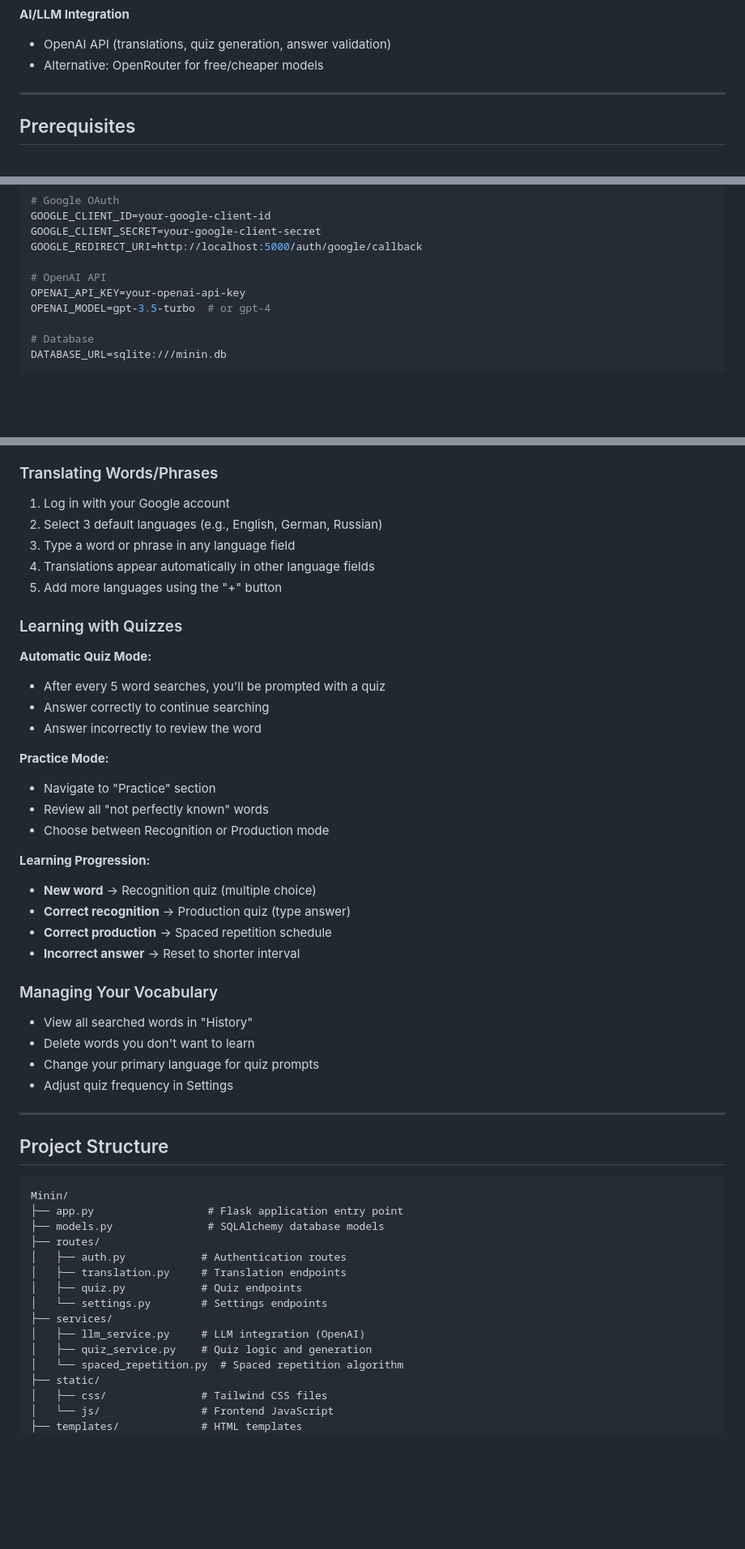
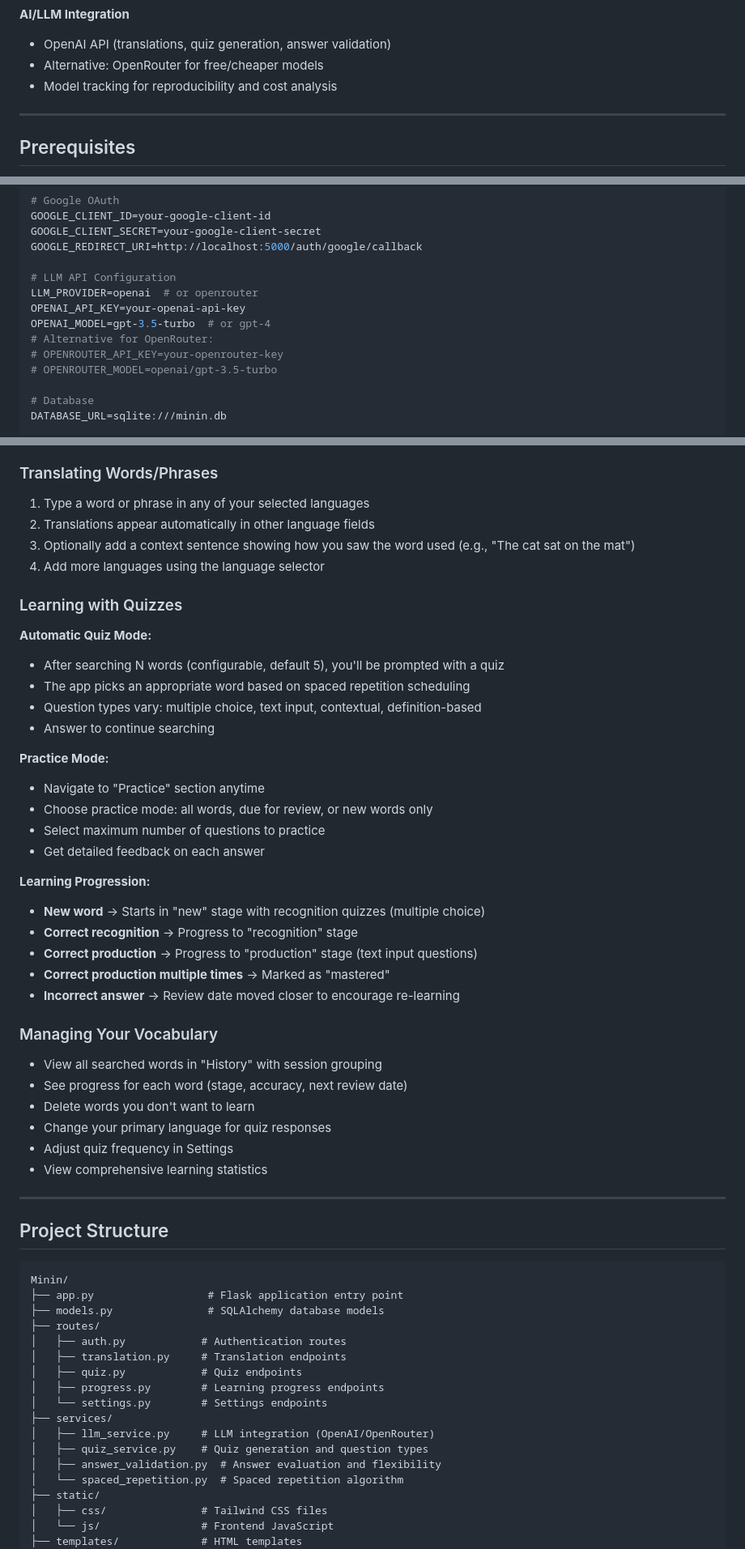
Before and after one commit to sashaiknopochki/Minin, a Markdown page: README.md, 3 parts joined by grey strips. Shown at 81% size. Rendered like a GitHub page; blank space fills up the shorter version.

```diff
--- a/README.md
+++ b/README.md
@@ -67,6 +77,7 @@ A smart language learning web application that combines multi-language translati
 **AI/LLM Integration**
 - OpenAI API (translations, quiz generation, answer validation)
 - Alternative: OpenRouter for free/cheaper models
+- Model tracking for reproducibility and cost analysis
 
 ---
 
@@ -135,9 +146,13 @@ GOOGLE_CLIENT_ID=your-google-client-id
 GOOGLE_CLIENT_SECRET=your-google-client-secret
 GOOGLE_REDIRECT_URI=http://localhost:5000/auth/google/callback
 
-# OpenAI API
+# LLM API Configuration
+LLM_PROVIDER=openai  # or openrouter
 OPENAI_API_KEY=your-openai-api-key
 OPENAI_MODEL=gpt-3.5-turbo  # or gpt-4
+# Alternative for OpenRouter:
+# OPENROUTER_API_KEY=your-openrouter-key
+# OPENROUTER_MODEL=openai/gpt-3.5-turbo
 
 # Database
 DATABASE_URL=sqlite:///minin.db
@@ -261,35 +311,39 @@ For detailed endpoint specifications, see [api_endpoints.md](./api_endpoints.md)
 ### Translating Words/Phrases
 
-1. Log in with your Google account
-2. Select 3 default languages (e.g., English, German, Russian)
-3. Type a word or phrase in any language field
-4. Translations appear automatically in other language fields
-5. Add more languages using the "+" button
+1. Type a word or phrase in any of your selected languages
+2. Translations appear automatically in other language fields
+3. Optionally add a context sentence showing how you saw the word used (e.g., "The cat sat on the mat")
+4. Add more languages using the language selector
 
 ### Learning with Quizzes
 
 **Automatic Quiz Mode:**
-- After every 5 word searches, you'll be prompted with a quiz
-- Answer correctly to continue searching
-- Answer incorrectly to review the word
+- After searching N words (configurable, default 5), you'll be prompted with a quiz
+- The app picks an appropriate word based on spaced repetition scheduling
+- Question types vary: multiple choice, text input, contextual, definition-based
+- Answer to continue searching
 
 **Practice Mode:**
-- Navigate to "Practice" section
-- Review all "not perfectly known" words
-- Choose between Recognition or Production mode
+- Navigate to "Practice" section anytime
+- Choose practice mode: all words, due for review, or new words only
+- Select maximum number of questions to practice
+- Get detailed feedback on each answer
 
 **Learning Progression:**
-- **New word** → Recognition quiz (multiple choice)
-- **Correct recognition** → Production quiz (type answer)
-- **Correct production** → Spaced repetition schedule
-- **Incorrect answer** → Reset to shorter interval
+- **New word** → Starts in "new" stage with recognition quizzes (multiple choice)
+- **Correct recognition** → Progress to "recognition" stage
+- **Correct production** → Progress to "production" stage (text input questions)
+- **Correct production multiple times** → Marked as "mastered"
+- **Incorrect answer** → Review date moved closer to encourage re-learning
 
 ### Managing Your Vocabulary
 
-- View all searched words in "History"
+- View all searched words in "History" with session grouping
+- See progress for each word (stage, accuracy, next review date)
 - Delete words you don't want to learn
-- Change your primary language for quiz prompts
+- Change your primary language for quiz responses
 - Adjust quiz frequency in Settings
+- View comprehensive learning statistics
 
 ---
 
@@ -303,10 +357,12 @@ Minin/
 │   ├── auth.py            # Authentication routes
 │   ├── translation.py     # Translation endpoints
 │   ├── quiz.py            # Quiz endpoints
+│   ├── progress.py        # Learning progress endpoints
 │   └── settings.py        # Settings endpoints
 ├── services/
-│   ├── llm_service.py     # LLM integration (OpenAI)
-│   ├── quiz_service.py    # Quiz logic and generation
+│   ├── llm_service.py     # LLM integration (OpenAI/OpenRouter)
+│   ├── quiz_service.py    # Quiz generation and question types
+│   ├── answer_validation.py  # Answer evaluation and flexibility
 │   └── spaced_repetition.py  # Spaced repetition algorithm
 ├── static/
 │   ├── css/               # Tailwind CSS files
```
Also changed, not shown: other parts of README.md (+114 -53 lines), api_endpoints.md (deleted, +0 -176 lines).
